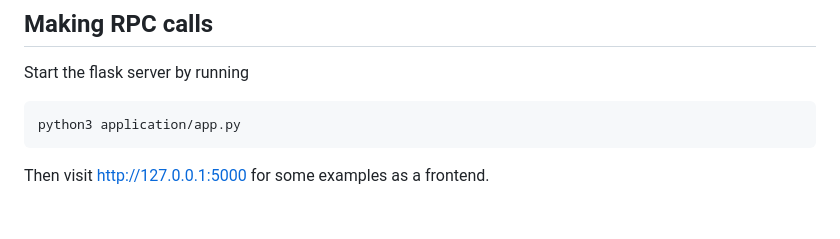
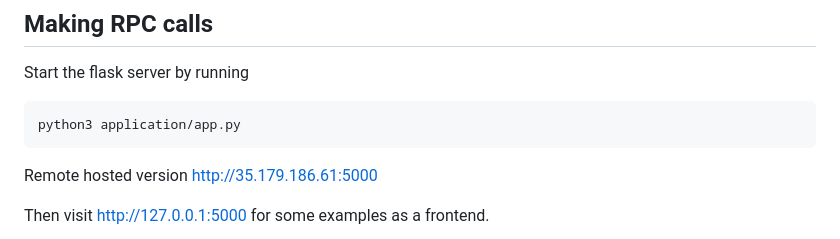
Before and after one commit to Ollivanders/CompassClip, a Markdown page: README.md, the part around the change. Drawn GitHub-style; blank space fills up the shorter version.

Commit message:
📖 DOC: remote client

````diff
--- a/README.md
+++ b/README.md
@@ -41,6 +41,10 @@ Start the flask server by running
 ```bash
 python3 application/app.py
 ```
+
+Remote hosted version
+http://35.179.186.61:5000
+
 Then visit http://127.0.0.1:5000 for some examples as a frontend.
 
 ![frontend](docs/frontend.jpg)
````
